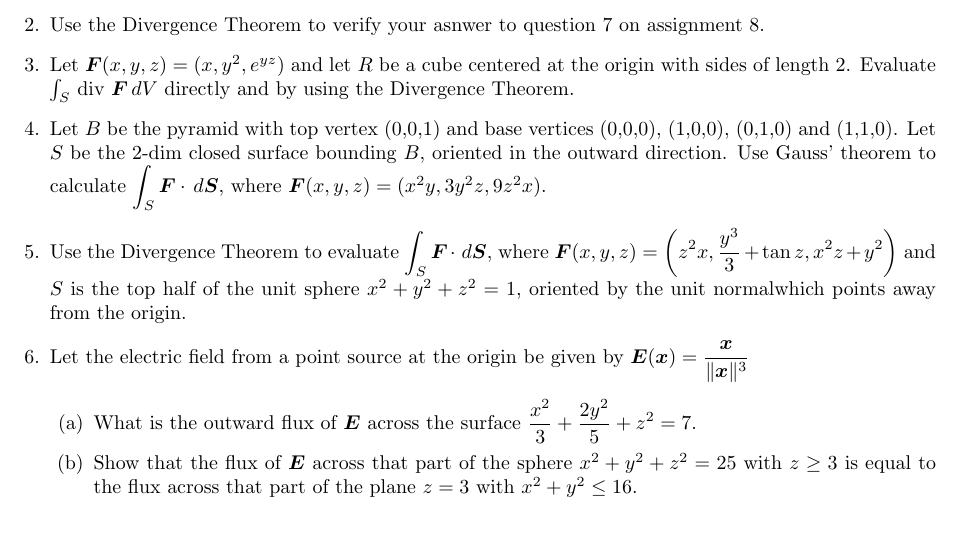
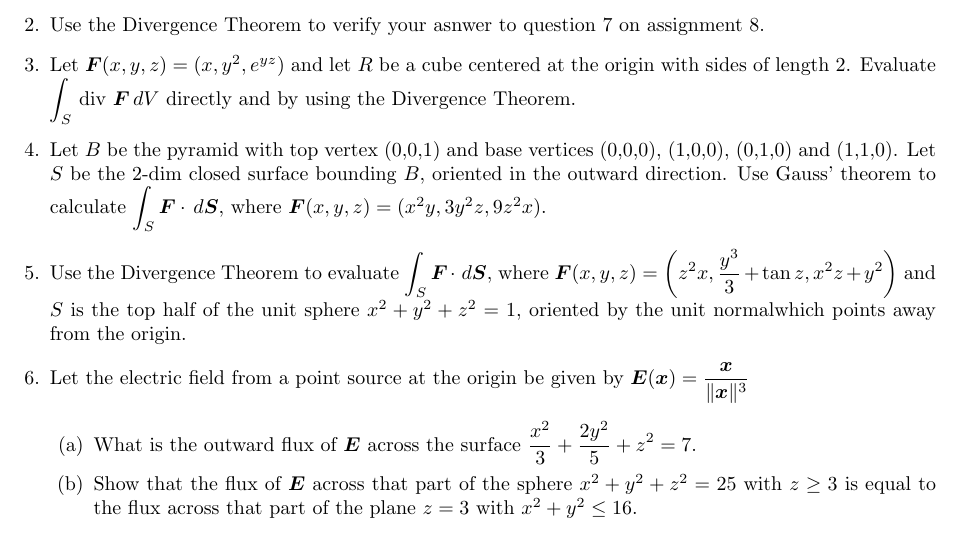
Before and after one commit to poonkeegan/school, a LaTeX document (matb42/a9.tex): part of page 2 of 2, cut so that both start at the same text. Compiled offline with pdfLaTeX.

Commit message:
Wed Mar 21 17:27:19 EDT 2018

```diff
--- a/matb42/a9.tex
+++ b/matb42/a9.tex
@@ -57,7 +57,7 @@ Mar 20th 2018}
     \end{enumerate}
     \newpage
     \item Use the Divergence Theorem to verify your asnwer to question 7 on assignment 8.
-    \item Let $\boldsymbol F (x,y,z) = (x,y^2,e^{yz})$ and let $R$ be a cube centered at the origin with sides of length 2. Evaluate $\int_S$ div $\boldsymbol F \, dV $ directly and by using the Divergence Theorem.
+    \item Let $\boldsymbol F (x,y,z) = (x,y^2,e^{yz})$ and let $R$ be a cube centered at the origin with sides of length 2. Evaluate $\displaystyle \int_S$ div $\boldsymbol F \, dV $ directly and by using the Divergence Theorem.
         \item Let $B$ be the pyramid with top vertex (0,0,1) and base vertices (0,0,0), (1,0,0), (0,1,0) and (1,1,0). Let $S$ be the 2-dim closed surface bounding $B$, oriented in the outward direction. Use Gauss' theorem to calculate $\displaystyle \int_S \boldsymbol F \cdot \, d \boldsymbol S$, where $\boldsymbol F(x,y,z) = (x^2y,3y^2z,9z^2x).$
 
 \item Use the Divergence Theorem to evaluate $\displaystyle \int_S \boldsymbol F \cdot \, d \boldsymbol S,$ where $\displaystyle \boldsymbol F (x,y,z) = \bigg(z^2 x, \frac{y^3}{3} + \tan z, x^2z+y^2 \bigg)$ and $S$ is the top half of the unit sphere $x^2 + y^2 + z^2 = 1$, oriented by the unit normalwhich points away from the origin.
```
Also changed, not shown: matb42/a9.pdf.
